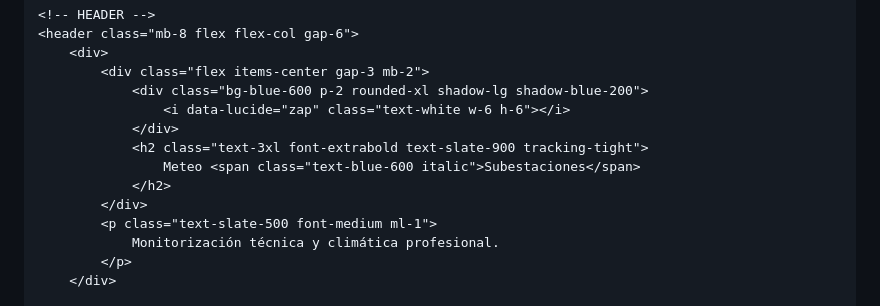
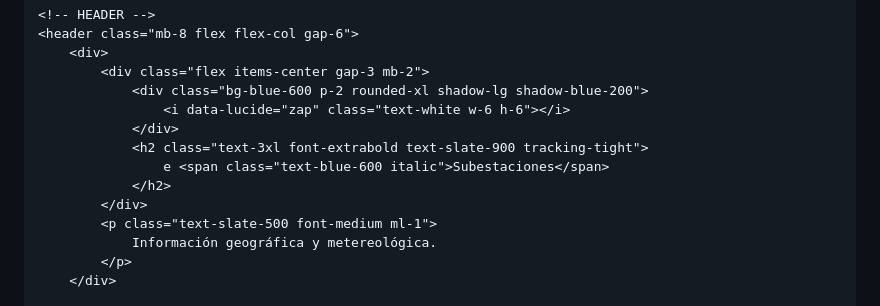
Before and after one commit to pephorror666/pephorror666.github.io, a Markdown page: README.md, the part around the change. Drawn GitHub-style.

```diff
--- a/README.md
+++ b/README.md
@@ -38,11 +38,11 @@
                     <i data-lucide="zap" class="text-white w-6 h-6"></i>
                 </div>
                 <h2 class="text-3xl font-extrabold text-slate-900 tracking-tight">
-                    Meteo <span class="text-blue-600 italic">Subestaciones</span>
+                    e <span class="text-blue-600 italic">Subestaciones</span>
                 </h2>
             </div>
             <p class="text-slate-500 font-medium ml-1">
-                Monitorización técnica y climática profesional.
+                Información geográfica y metereológica.
             </p>
         </div>
 
```
